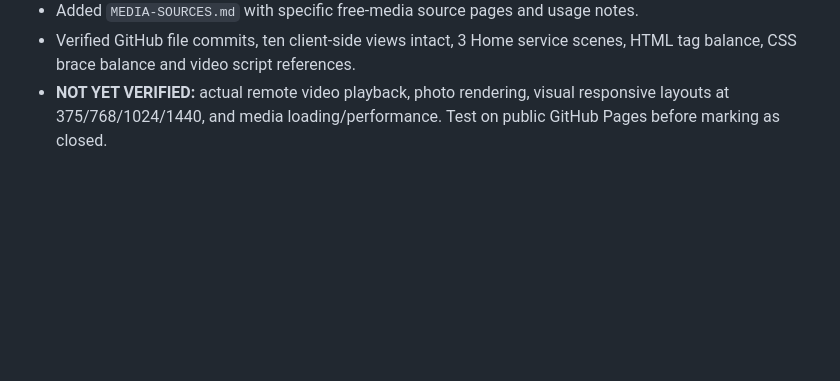
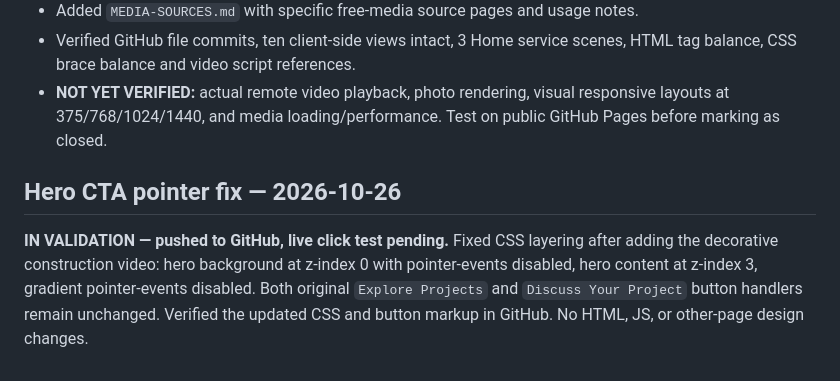
Before and after one commit to atrezzostudiosv-spec/308-Construction, a Markdown page: ATREZZO-PROJECT-STATUS.md, the part around the change. Rendered like a GitHub page; blank space fills up the shorter version.

Commit message:
docs: record verified CSS fix for Home hero button hit testing

```diff
--- a/ATREZZO-PROJECT-STATUS.md
+++ b/ATREZZO-PROJECT-STATUS.md
@@ -47,3 +47,7 @@ Concentrated follow-up corrections before closing the Home:
 - Added `MEDIA-SOURCES.md` with specific free-media source pages and usage notes.
 - Verified GitHub file commits, ten client-side views intact, 3 Home service scenes, HTML tag balance, CSS brace balance and video script references.
 - **NOT YET VERIFIED:** actual remote video playback, photo rendering, visual responsive layouts at 375/768/1024/1440, and media loading/performance. Test on public GitHub Pages before marking as closed.
+
+## Hero CTA pointer fix — 2026-10-26
+
+**IN VALIDATION — pushed to GitHub, live click test pending.** Fixed CSS layering after adding the decorative construction video: hero background at z-index 0 with pointer-events disabled, hero content at z-index 3, gradient pointer-events disabled. Both original `Explore Projects` and `Discuss Your Project` button handlers remain unchanged. Verified the updated CSS and button markup in GitHub. No HTML, JS, or other-page design changes.
```
